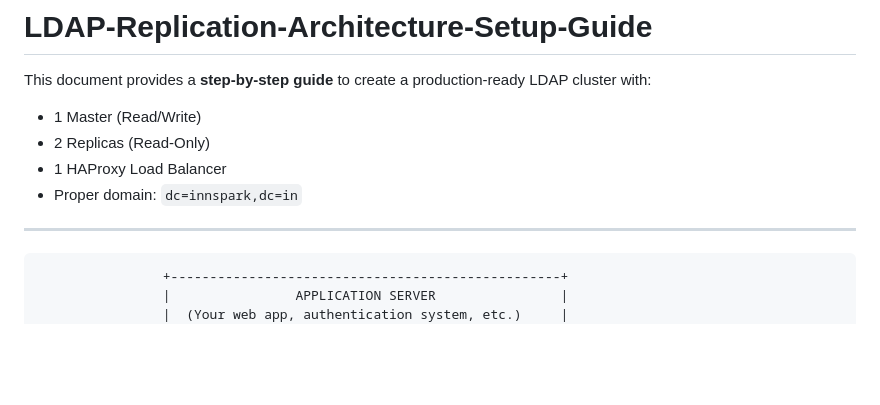
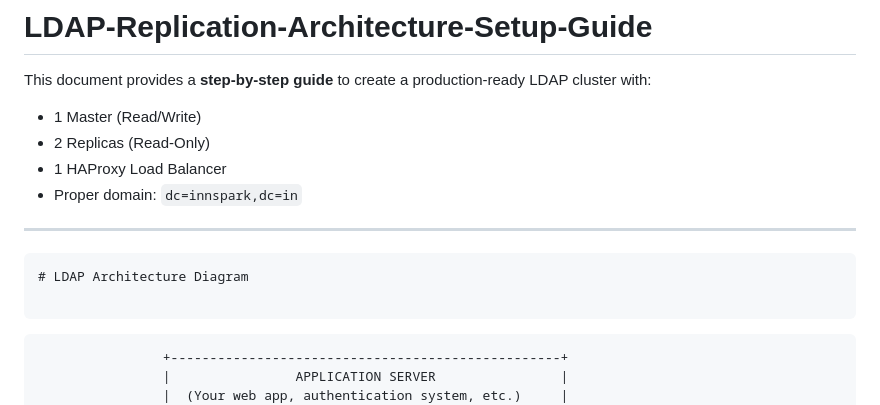
Before and after one commit to adityapandit1798/LDAP-Replication-Architecture-Setup-Guide, a Markdown page: README.md, the part around the change printed below. Rendered like a GitHub page; blank space fills up the shorter version.

````diff
--- a/README.md
+++ b/README.md
@@ -7,6 +7,10 @@ This document provides a **step-by-step guide** to create a production-ready LDA
 - Proper domain: `dc=innspark,dc=in`
 
 ---
+```markdown
+# LDAP Architecture Diagram
+
+```
                     +--------------------------------------------------+
                     |                APPLICATION SERVER                |
                     |  (Your web app, authentication system, etc.)     |
````
Also changed, not shown: other parts of README.md (+1 -1 lines).
